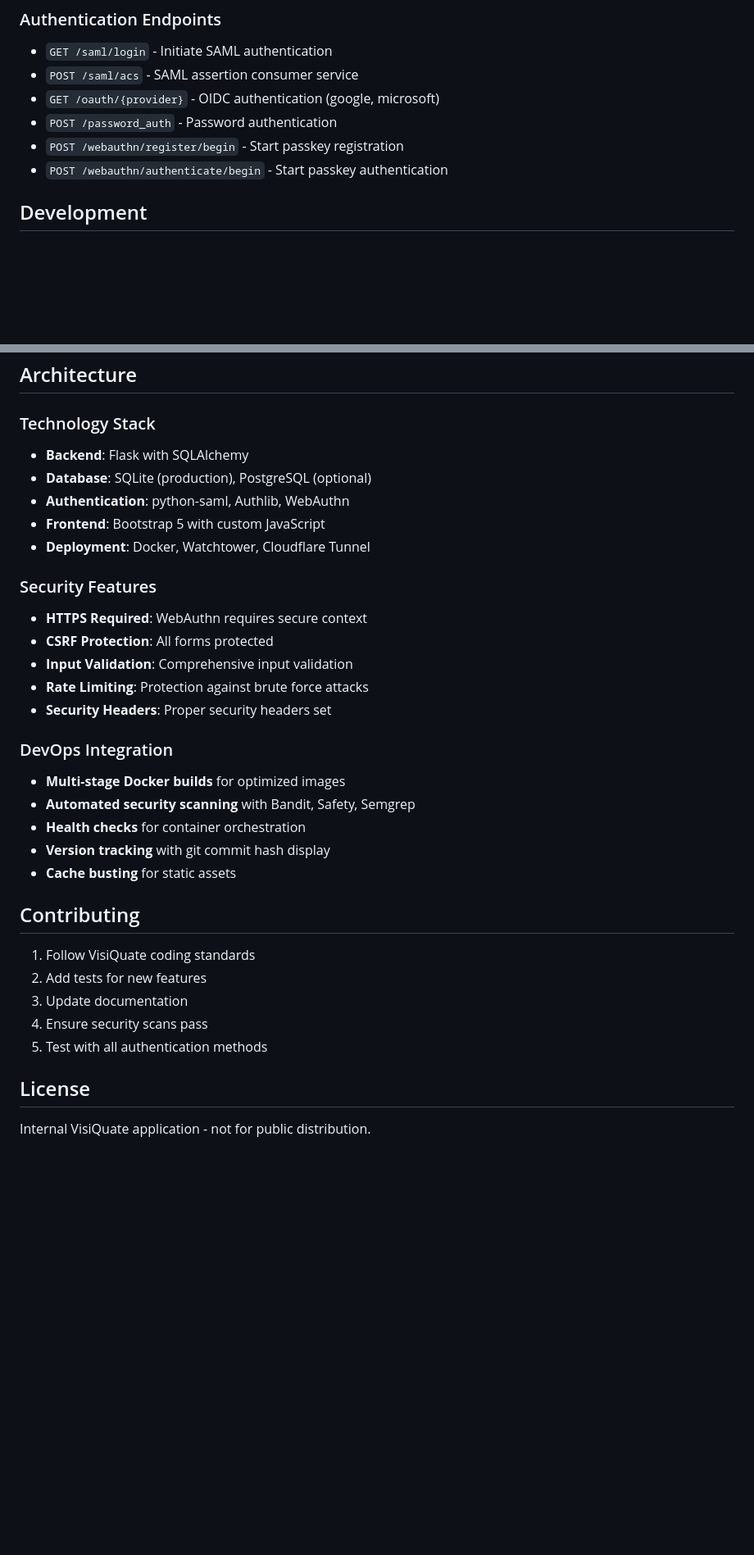
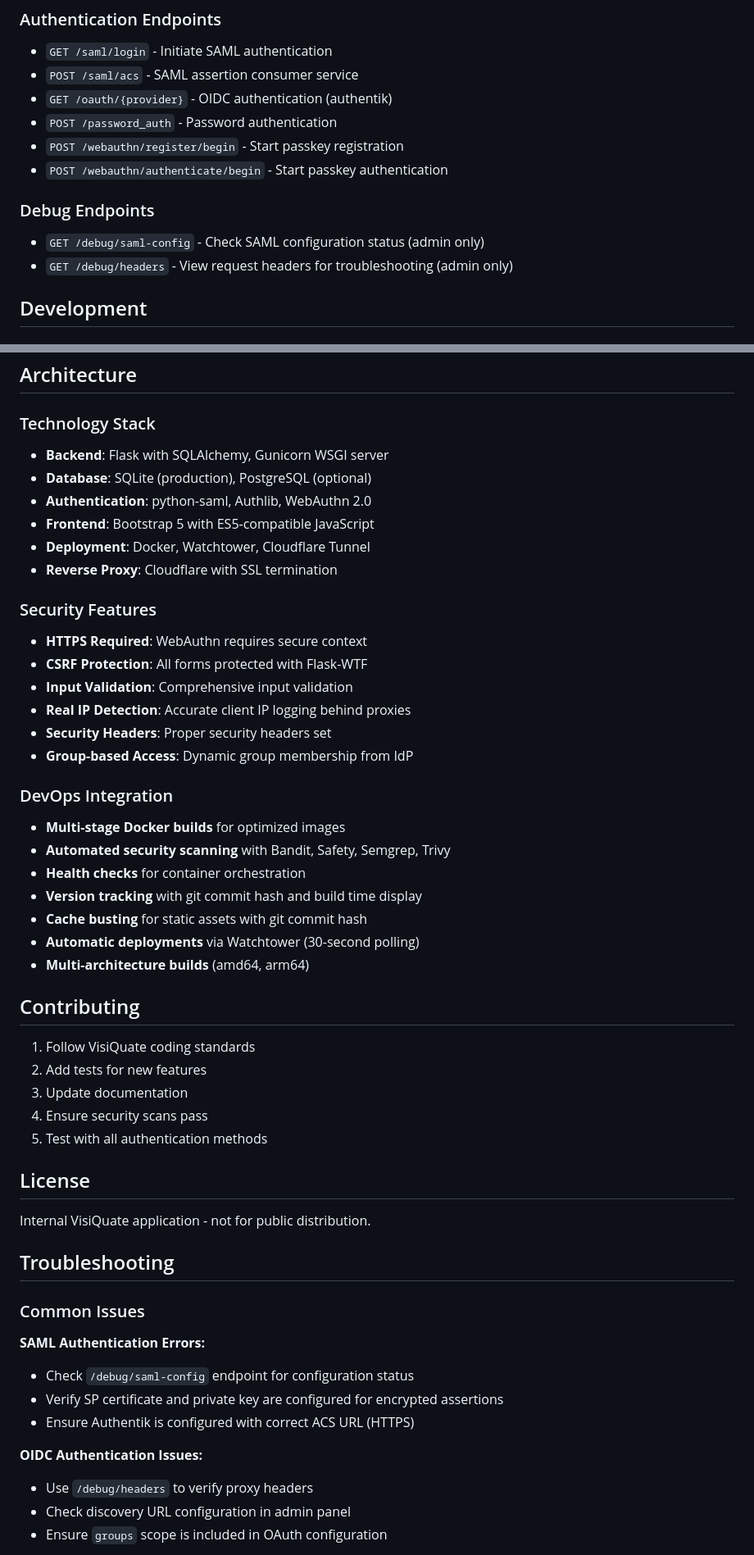
Before and after one commit to brentley/sso-app, a Markdown page: README.md, 2 parts joined by grey strips. Shown at 82% size. Drawn GitHub-style; blank space fills up the shorter version.

```diff
--- a/README.md
+++ b/README.md
@@ -112,10 +142,14 @@ Returns service health status with database and configuration checks.
 ### Authentication Endpoints
 - `GET /saml/login` - Initiate SAML authentication
 - `POST /saml/acs` - SAML assertion consumer service
-- `GET /oauth/{provider}` - OIDC authentication (google, microsoft)
+- `GET /oauth/{provider}` - OIDC authentication (authentik)
 - `POST /password_auth` - Password authentication
 - `POST /webauthn/register/begin` - Start passkey registration
 - `POST /webauthn/authenticate/begin` - Start passkey authentication
+
+### Debug Endpoints
+- `GET /debug/saml-config` - Check SAML configuration status (admin only)
+- `GET /debug/headers` - View request headers for troubleshooting (admin only)
 
 ## Development
 
@@ -153,25 +187,29 @@ make shell
 ## Architecture
 
 ### Technology Stack
-- **Backend**: Flask with SQLAlchemy
+- **Backend**: Flask with SQLAlchemy, Gunicorn WSGI server
 - **Database**: SQLite (production), PostgreSQL (optional)
-- **Authentication**: python-saml, Authlib, WebAuthn
-- **Frontend**: Bootstrap 5 with custom JavaScript
+- **Authentication**: python-saml, Authlib, WebAuthn 2.0
+- **Frontend**: Bootstrap 5 with ES5-compatible JavaScript
 - **Deployment**: Docker, Watchtower, Cloudflare Tunnel
+- **Reverse Proxy**: Cloudflare with SSL termination
 
 ### Security Features
 - **HTTPS Required**: WebAuthn requires secure context
-- **CSRF Protection**: All forms protected
+- **CSRF Protection**: All forms protected with Flask-WTF
 - **Input Validation**: Comprehensive input validation
-- **Rate Limiting**: Protection against brute force attacks
+- **Real IP Detection**: Accurate client IP logging behind proxies
 - **Security Headers**: Proper security headers set
+- **Group-based Access**: Dynamic group membership from IdP
 
 ### DevOps Integration
 - **Multi-stage Docker builds** for optimized images
-- **Automated security scanning** with Bandit, Safety, Semgrep
+- **Automated security scanning** with Bandit, Safety, Semgrep, Trivy
 - **Health checks** for container orchestration
-- **Version tracking** with git commit hash display
-- **Cache busting** for static assets
+- **Version tracking** with git commit hash and build time display
+- **Cache busting** for static assets with git commit hash
+- **Automatic deployments** via Watchtower (30-second polling)
+- **Multi-architecture builds** (amd64, arm64)
 
 ## Contributing
 
@@ -185,3 +223,17 @@ make shell
 
 Internal VisiQuate application - not for public distribution.
 
+## Troubleshooting
+
+### Common Issues
+
+**SAML Authentication Errors:**
+- Check `/debug/saml-config` endpoint for configuration status
+- Verify SP certificate and private key are configured for encrypted assertions
+- Ensure Authentik is configured with correct ACS URL (HTTPS)
+
+**OIDC Authentication Issues:**
+- Use `/debug/headers` to verify proxy headers
+- Check discovery URL configuration in admin panel
+- Ensure `groups` scope is included in OAuth configuration
+
```
Also changed, not shown: other parts of README.md (+62 -13 lines), docs/authentik-playbook.md (+31 -3 lines).
